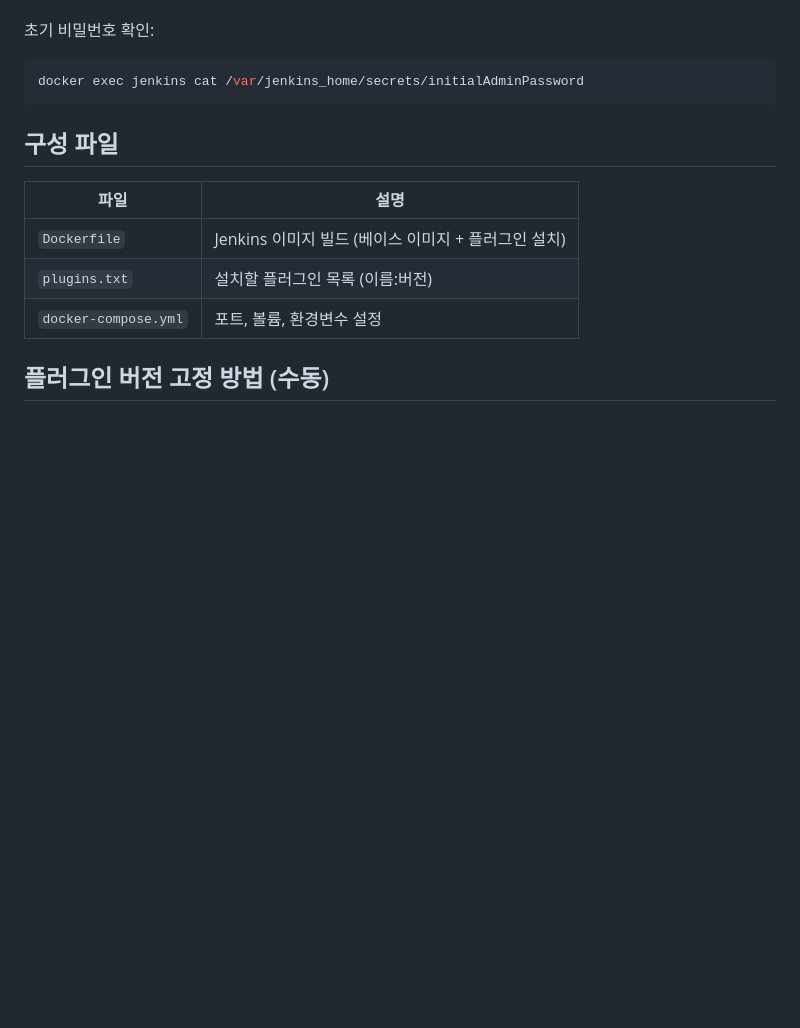
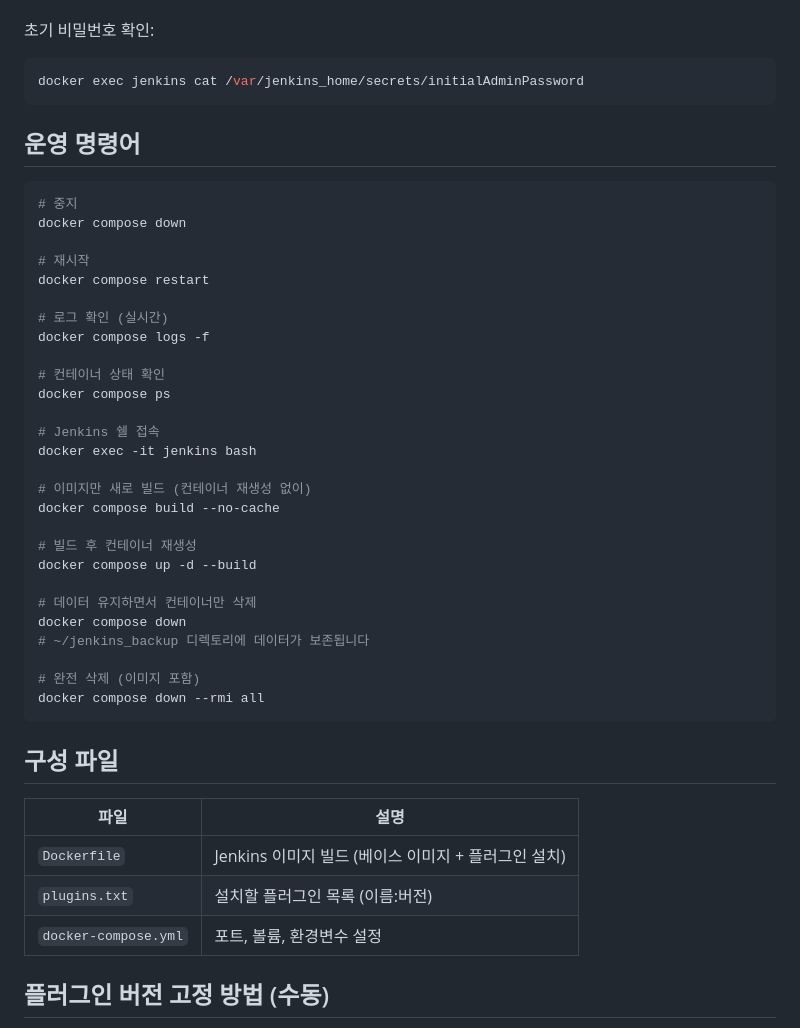
Before and after one commit to asarabi/devops-tools, a Markdown page: jenkins/README.md, the part around the change. Rendered like a GitHub page; blank space fills up the shorter version.

Commit message:
docs(jenkins): add operation commands to README
중지, 재시작, 로그 확인, 쉘 접속 등 운영 명령어 섹션 추가.

Co-Authored-By: Claude Opus 4.6 (1M context) <noreply@anthropic.com>

````diff
--- a/jenkins/README.md
+++ b/jenkins/README.md
@@ -16,6 +16,38 @@ docker compose up -d --build
 
 ```bash
 docker exec jenkins cat /var/jenkins_home/secrets/initialAdminPassword
+```
+
+## 운영 명령어
+
+```bash
+# 중지
+docker compose down
+
+# 재시작
+docker compose restart
+
+# 로그 확인 (실시간)
+docker compose logs -f
+
+# 컨테이너 상태 확인
+docker compose ps
+
+# Jenkins 쉘 접속
+docker exec -it jenkins bash
+
+# 이미지만 새로 빌드 (컨테이너 재생성 없이)
+docker compose build --no-cache
+
+# 빌드 후 컨테이너 재생성
+docker compose up -d --build
+
+# 데이터 유지하면서 컨테이너만 삭제
+docker compose down
+# ~/jenkins_backup 디렉토리에 데이터가 보존됩니다
+
+# 완전 삭제 (이미지 포함)
+docker compose down --rmi all
 ```
 
 ## 구성 파일
````
